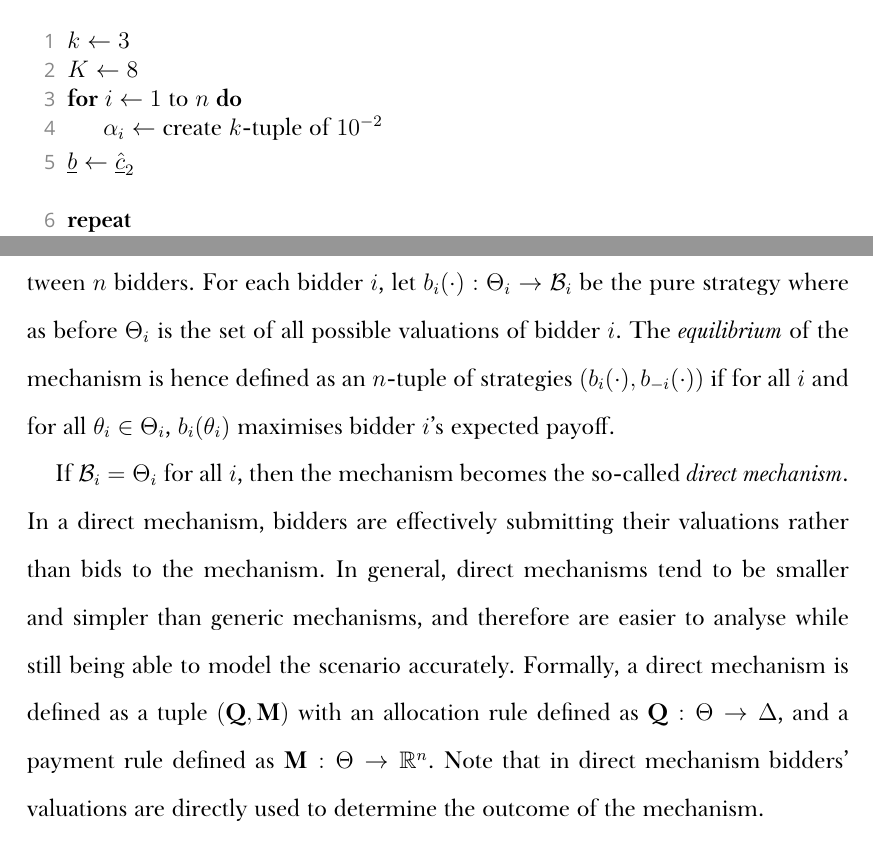
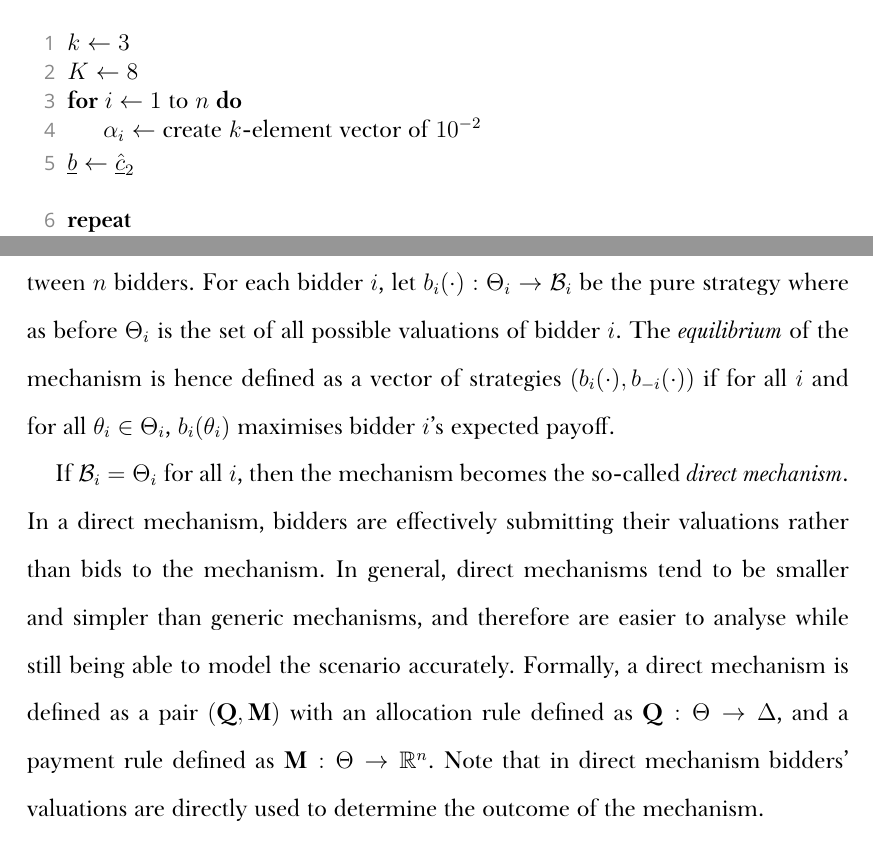
Before and after one commit to kubkon/Thesis, a LaTeX thesis (Thesis.tex, which reads Appendices/Notation.tex, Indirect/Indirect.tex): two parts of pages 98 and 166 of 178, joined at a grey line, cut so that both start at the same text. Compiled offline with XeLaTeX; a missing font is replaced by an installed copy or a similar font.

Commit message:
Change n-tuples to vectors.

```diff
--- a/Appendices/Notation.tex
+++ b/Appendices/Notation.tex
@@ -117,9 +117,9 @@ In economics, a system where economic transactions take place and goods are allo
 
 Let $(\mathcal{B},\pi,\mu)$ be a mechanism representing any given auction. In this notation: $\mathcal{B}$ is a set of all possible bids; $\pi: \mathcal{B}\to \Delta$ is an \emph{allocation rule}, where $\Delta$ is a set of all probability distributions over the set of bidders $N$; and $\mu:\mathcal{B}\to\mathbb{R}^n$ is a \emph{payment rule} where $n = |N|$. The allocation rule quantifies as a function of all $n$ bids the probability that bidder $i$ receives the good. The payment rule determines as a function of all $n$ bids the expected payment that bidder $i$ must make. For example, if $\mathbf{b}=(b_i,b_{-i})$ is the vector of all bids submitted to the mechanism, the probability that bidder $i$ receives the good is $\pi_i(\mathbf{b})$, while the expected payment is $\mu_i(\mathbf{b})$.
 
-Every mechanism can be viewed as a game with incomplete information between $n$ bidders. For each bidder $i$, let $b_i(\cdot): \Theta_i \to\mathcal{B}_i$ be the pure strategy where as before $\Theta_i$ is the set of all possible valuations of bidder $i$. The \emph{equilibrium} of the mechanism is hence defined as an $n$-tuple of strategies $(b_i(\cdot),b_{-i}(\cdot))$ if for all $i$ and for all $\theta_i\in\Theta_i$, $b_i(\theta_i)$ maximises bidder $i$'s expected payoff.
+Every mechanism can be viewed as a game with incomplete information between $n$ bidders. For each bidder $i$, let $b_i(\cdot): \Theta_i \to\mathcal{B}_i$ be the pure strategy where as before $\Theta_i$ is the set of all possible valuations of bidder $i$. The \emph{equilibrium} of the mechanism is hence defined as a vector of strategies $(b_i(\cdot),b_{-i}(\cdot))$ if for all $i$ and for all $\theta_i\in\Theta_i$, $b_i(\theta_i)$ maximises bidder $i$'s expected payoff.
 
-If $\mathcal{B}_i = \Theta_i$ for all $i$, then the mechanism becomes the so-called \emph{direct mechanism}. In a direct mechanism, bidders are effectively submitting their valuations rather than bids to the mechanism. In general, direct mechanisms tend to be smaller and simpler than generic mechanisms, and therefore are easier to analyse while still being able to model the scenario accurately. Formally, a direct mechanism is defined as a tuple $(\mathbf{Q},\mathbf{M})$ with an allocation rule defined as $\mathbf{Q}:\nobreak\Theta\to\Delta$, and a payment rule defined as $\mathbf{M}:\nobreak\Theta\to\mathbb{R}^n$. Note that in direct mechanism bidders' valuations are directly used to determine the outcome of the mechanism.
+If $\mathcal{B}_i = \Theta_i$ for all $i$, then the mechanism becomes the so-called \emph{direct mechanism}. In a direct mechanism, bidders are effectively submitting their valuations rather than bids to the mechanism. In general, direct mechanisms tend to be smaller and simpler than generic mechanisms, and therefore are easier to analyse while still being able to model the scenario accurately. Formally, a direct mechanism is defined as a pair $(\mathbf{Q},\mathbf{M})$ with an allocation rule defined as $\mathbf{Q}:\nobreak\Theta\to\Delta$, and a payment rule defined as $\mathbf{M}:\nobreak\Theta\to\mathbb{R}^n$. Note that in direct mechanism bidders' valuations are directly used to determine the outcome of the mechanism.
 
 A direct mechanism $(\mathbf{Q},\mathbf{M})$ is said to satisfy \emph{incentive compatibility} (IC) constraint if for all $i\in N$, for all $\theta_i\in\Theta_i$, and for all $\hat{\theta}_i\in\Theta_i$,
 \begin{equation}
--- a/Indirect/Indirect.tex
+++ b/Indirect/Indirect.tex
@@ -602,7 +602,7 @@ This specification of the problem is a modified version of the Third Algorithm i
   \Let{$k$}{$3$}
   \Let{$K$}{$8$}
   \For{$i\gets 1$ to $n$}
-    \Let{$\alpha_i$}{create $k$-tuple of $10^{-2}$}
+    \Let{$\alpha_i$}{create $k$-element vector of $10^{-2}$}
   \EndFor
   \Let{$\underline{b}$}{$\underline{\hat{c}}_2$}
   \Statex
```
Also changed, not shown: Approximation/Approximation.tex (+3 -3 lines), Indirect/Indirect.tex (2 more changed lines).
